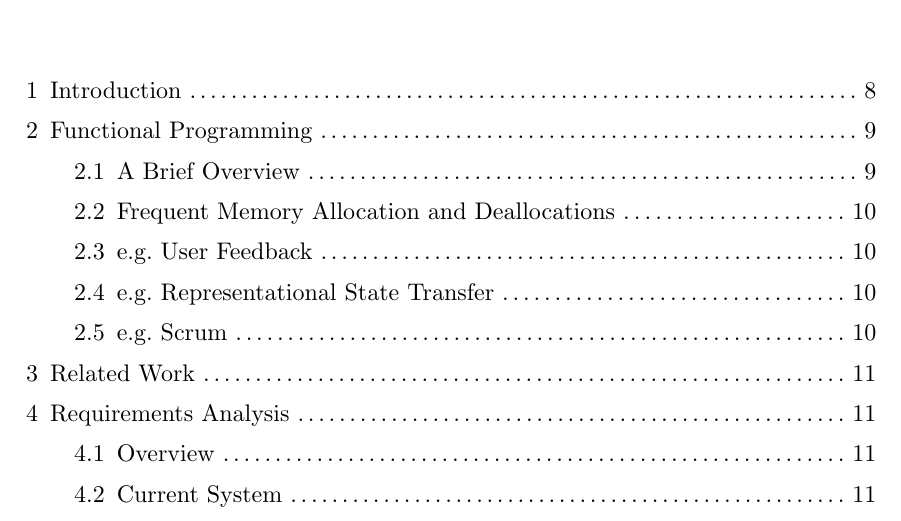
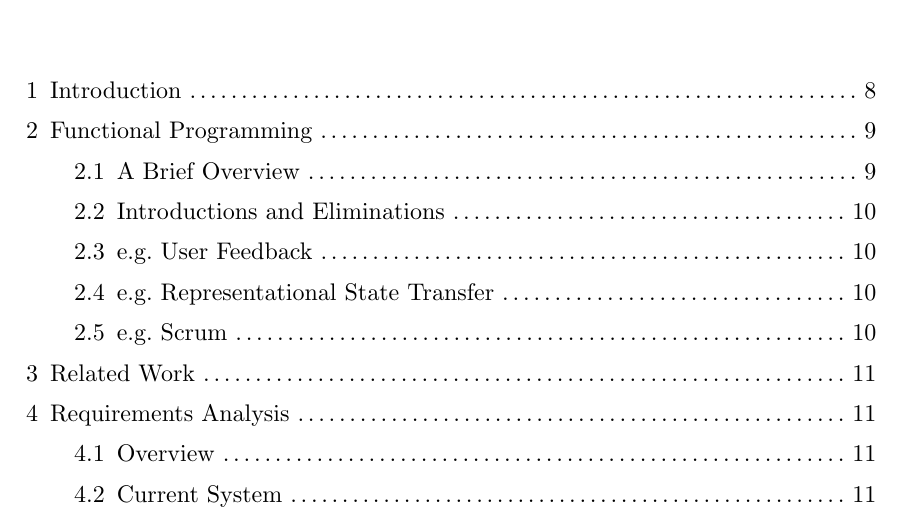
Before and after one commit to SchrodingerZhu/area-exam-survey, a Typst document (writing/thesis.typ): part of page 6 of 24, cut so that both start at the same text. Compiled offline with Typst 0.15.

Commit message:
[fp] rename to intro and elim

```diff
--- a/writing/thesis.typ
+++ b/writing/thesis.typ
@@ -74,7 +74,7 @@ cases(
 )
 $
 
-== Frequent Memory Allocation and Deallocations
+== Introductions and Eliminations
 
 
 
```
